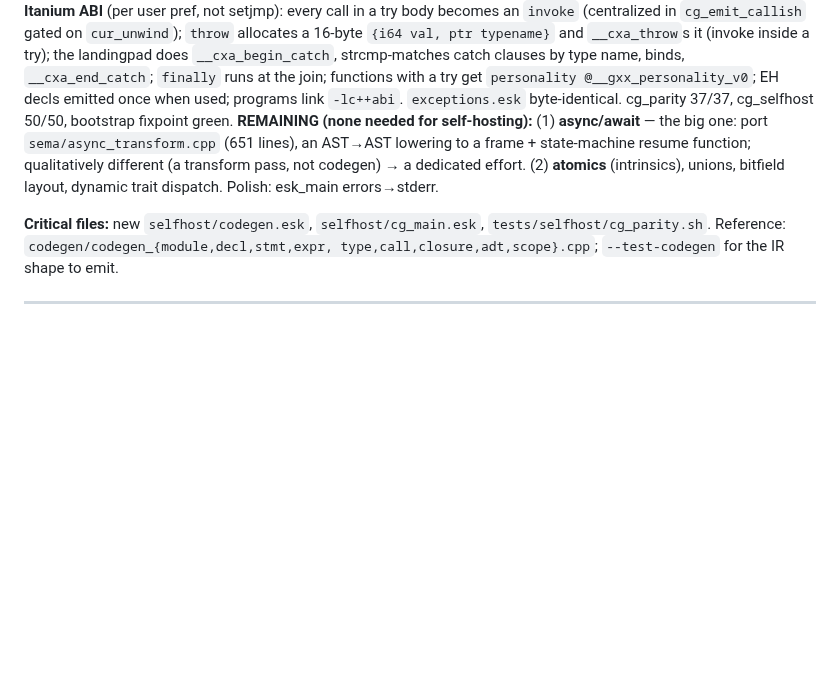
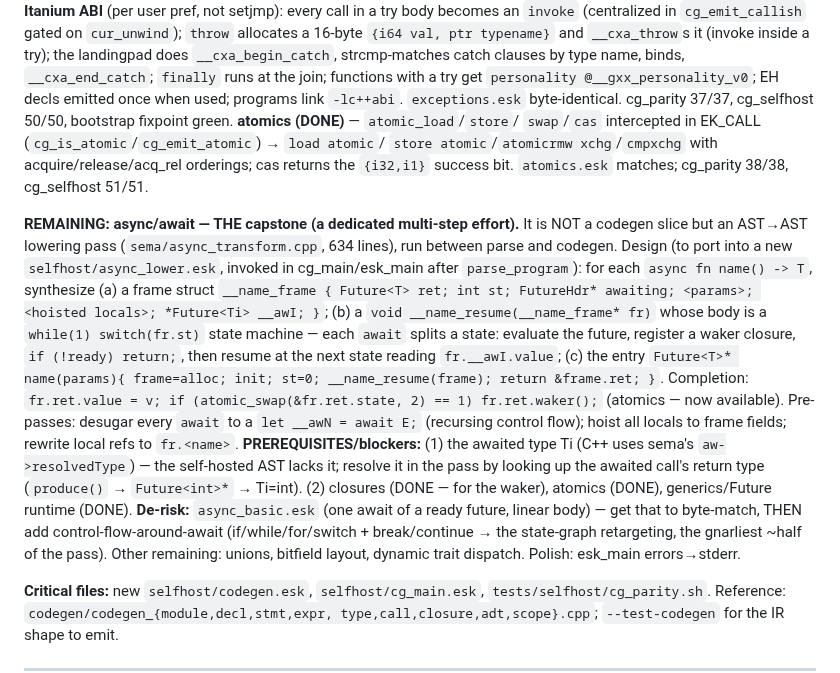
Before and after one commit to doranteseduardo/eskiu, a Markdown page: selfhost/BACKEND_PLAN.md, the part around the change. Drawn GitHub-style; blank space fills up the shorter version.

Commit message:
docs: atomics done; async design + plan

```diff
--- a/selfhost/BACKEND_PLAN.md
+++ b/selfhost/BACKEND_PLAN.md
@@ -288,11 +288,32 @@ typename}` and `__cxa_throw`s it (invoke inside a try); the landingpad does `__c
 strcmp-matches catch clauses by type name, binds, `__cxa_end_catch`; `finally` runs at the
 join; functions with a try get `personality @__gxx_personality_v0`; EH decls emitted once
 when used; programs link `-lc++abi`. `exceptions.esk` byte-identical. cg_parity 37/37,
-cg_selfhost 50/50, bootstrap fixpoint green. **REMAINING (none needed for self-hosting):**
-(1) **async/await** — the big one: port `sema/async_transform.cpp` (651 lines), an AST→AST
-lowering to a frame + state-machine resume function; qualitatively different (a transform
-pass, not codegen) → a dedicated effort. (2) **atomics** (intrinsics), unions, bitfield
-layout, dynamic trait dispatch. Polish: esk_main errors→stderr.
+cg_selfhost 50/50, bootstrap fixpoint green. **atomics (DONE)** — `atomic_load`/`store`/
+`swap`/`cas` intercepted in EK_CALL (`cg_is_atomic`/`cg_emit_atomic`) → `load atomic`/
+`store atomic`/`atomicrmw xchg`/`cmpxchg` with acquire/release/acq_rel orderings; cas
+returns the `{i32,i1}` success bit. `atomics.esk` matches; cg_parity 38/38, cg_selfhost
+51/51.
+
+**REMAINING: async/await — THE capstone (a dedicated multi-step effort).** It is NOT a
+codegen slice but an AST→AST lowering pass (`sema/async_transform.cpp`, 634 lines), run
+between parse and codegen. Design (to port into a new `selfhost/async_lower.esk`, invoked
+in cg_main/esk_main after `parse_program`): for each `async fn name() -> T`, synthesize
+(a) a frame struct `__name_frame { Future<T> ret; int st; FutureHdr* awaiting; <params>;
+<hoisted locals>; *Future<Ti> __awI; }`; (b) a `void __name_resume(__name_frame* fr)` whose
+body is a `while(1) switch(fr.st)` state machine — each `await` splits a state: evaluate
+the future, register a waker closure, `if (!ready) return;`, then resume at the next state
+reading `fr.__awI.value`; (c) the entry `Future<T>* name(params){ frame=alloc; init; st=0;
+__name_resume(frame); return &frame.ret; }`. Completion: `fr.ret.value = v; if
+(atomic_swap(&fr.ret.state, 2) == 1) fr.ret.waker();` (atomics — now available). Pre-passes:
+desugar every `await` to a `let __awN = await E;` (recursing control flow); hoist all locals
+to frame fields; rewrite local refs to `fr.<name>`. **PREREQUISITES/blockers:** (1) the
+awaited type Ti (C++ uses sema's `aw->resolvedType`) — the self-hosted AST lacks it; resolve
+it in the pass by looking up the awaited call's return type (`produce()` → `Future<int>*` →
+Ti=int). (2) closures (DONE — for the waker), atomics (DONE), generics/Future runtime (DONE).
+**De-risk:** `async_basic.esk` (one await of a ready future, linear body) — get that to
+byte-match, THEN add control-flow-around-await (if/while/for/switch + break/continue → the
+state-graph retargeting, the gnarliest ~half of the pass). Other remaining: unions,
+bitfield layout, dynamic trait dispatch. Polish: esk_main errors→stderr.
 
 **Critical files:** new `selfhost/codegen.esk`, `selfhost/cg_main.esk`,
 `tests/selfhost/cg_parity.sh`. Reference: `codegen/codegen_{module,decl,stmt,expr,
```
Also changed, not shown: CHANGELOG.md (+4 -2 lines).
